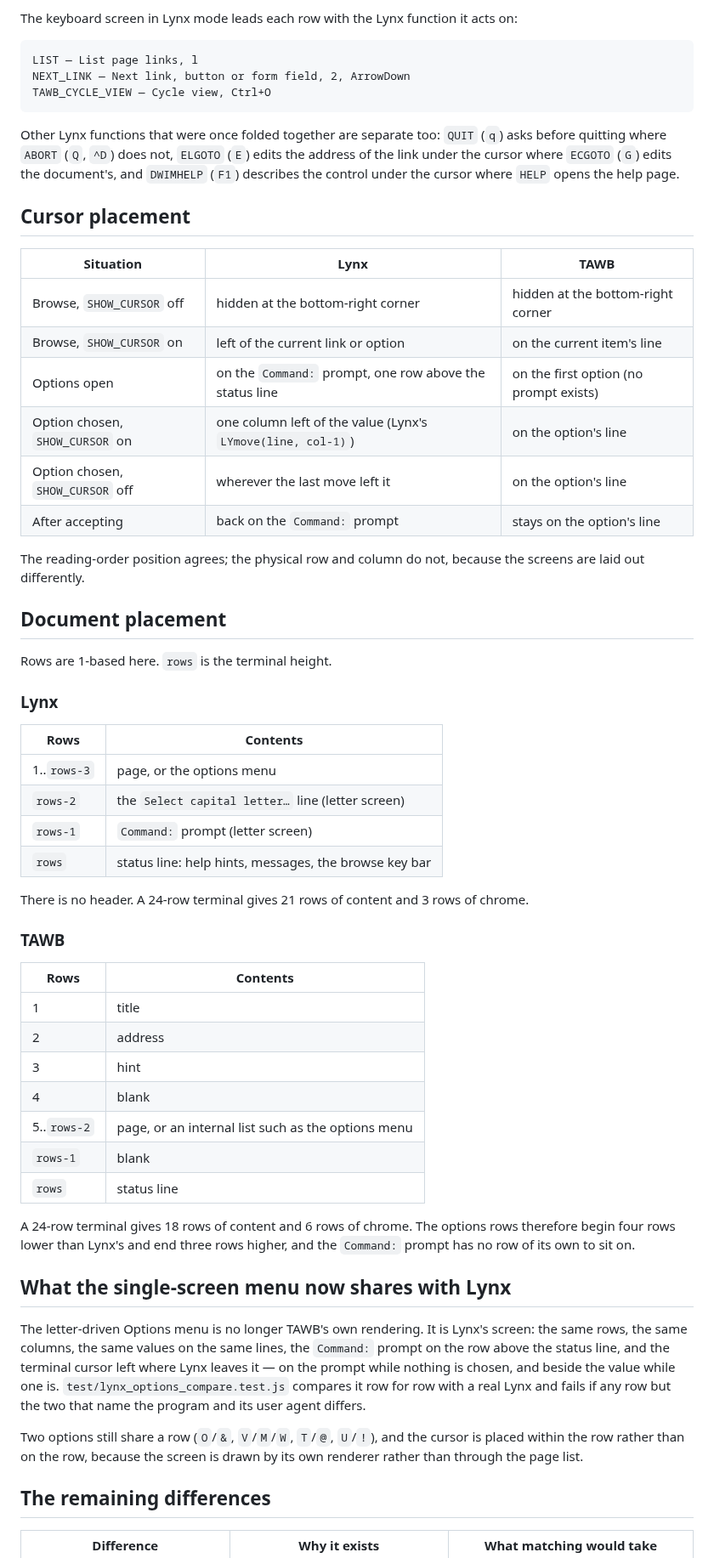
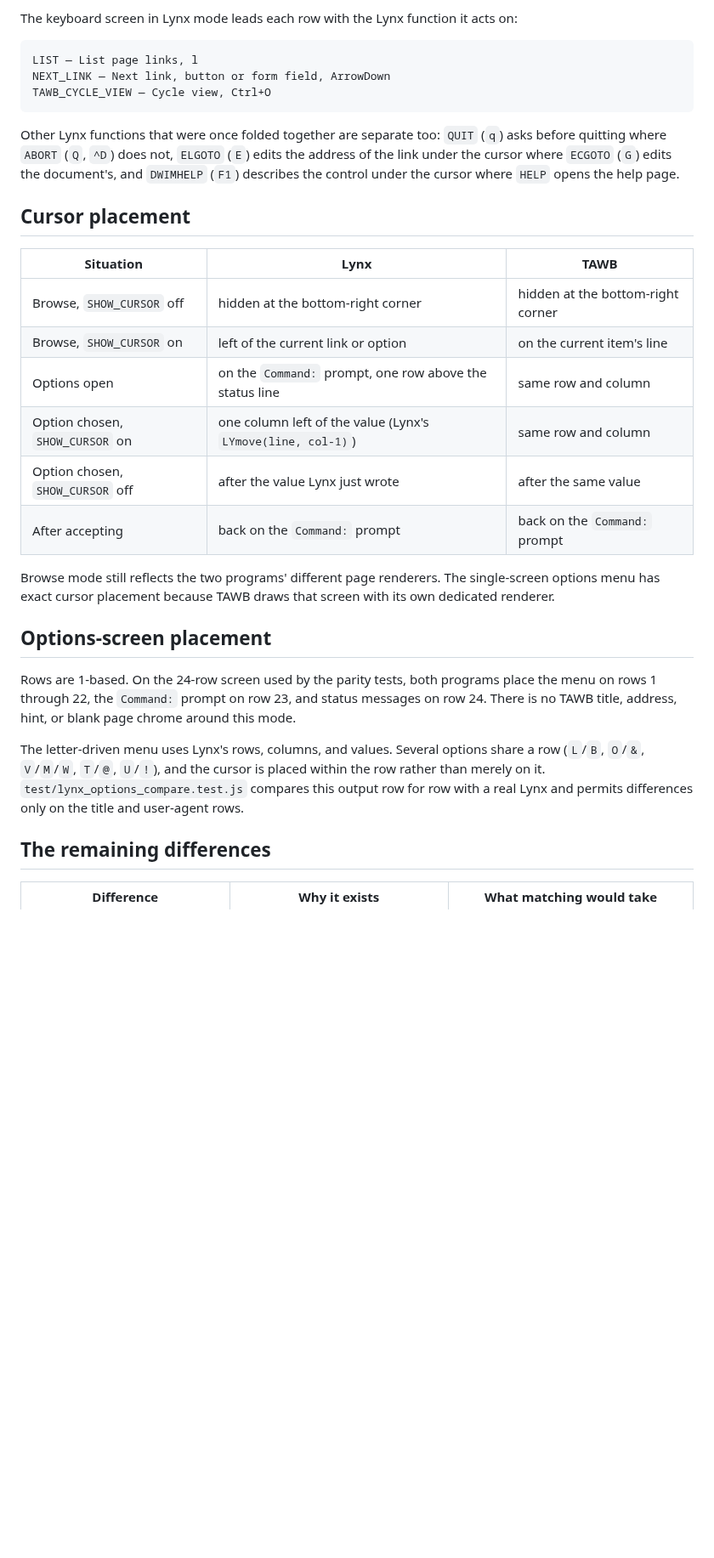
Before and after one commit to bmmcginty/tawb, a Markdown page: docs/lynx-parity.md, the part around one of its changes. Shown at 85% size. Rendered like a GitHub page; blank space fills up the shorter version.

````diff
--- a/docs/lynx-parity.md
+++ b/docs/lynx-parity.md
@@ -178,7 +180,7 @@ on:
 
 ```
 LIST — List page links, l
-NEXT_LINK — Next link, button or form field, 2, ArrowDown
+NEXT_LINK — Next link, button or form field, ArrowDown
 TAWB_CYCLE_VIEW — Cycle view, Ctrl+O
 ```
 
@@ -194,59 +196,27 @@ document's, and `DWIMHELP` (`F1`) describes the control under the cursor where
 | --- | --- | --- |
 | Browse, `SHOW_CURSOR` off | hidden at the bottom-right corner | hidden at the bottom-right corner |
 | Browse, `SHOW_CURSOR` on | left of the current link or option | on the current item's line |
-| Options open | on the `Command:` prompt, one row above the status line | on the first option (no prompt exists) |
-| Option chosen, `SHOW_CURSOR` on | one column left of the value (Lynx's `LYmove(line, col-1)`) | on the option's line |
-| Option chosen, `SHOW_CURSOR` off | wherever the last move left it | on the option's line |
-| After accepting | back on the `Command:` prompt | stays on the option's line |
+| Options open | on the `Command:` prompt, one row above the status line | same row and column |
+| Option chosen, `SHOW_CURSOR` on | one column left of the value (Lynx's `LYmove(line, col-1)`) | same row and column |
+| Option chosen, `SHOW_CURSOR` off | after the value Lynx just wrote | after the same value |
+| After accepting | back on the `Command:` prompt | back on the `Command:` prompt |
 
-The reading-order position agrees; the physical row and column do not, because
-the screens are laid out differently.
+Browse mode still reflects the two programs' different page renderers. The
+single-screen options menu has exact cursor placement because TAWB draws that
+screen with its own dedicated renderer.
 
-## Document placement
+## Options-screen placement
 
-Rows are 1-based here. `rows` is the terminal height.
+Rows are 1-based. On the 24-row screen used by the parity tests, both programs
+place the menu on rows 1 through 22, the `Command:` prompt on row 23, and status
+messages on row 24. There is no TAWB title, address, hint, or blank page chrome
+around this mode.
 
-### Lynx
-
-| Rows | Contents |
-| --- | --- |
-| 1..`rows-3` | page, or the options menu |
-| `rows-2` | the `Select capital letter…` line (letter screen) |
-| `rows-1` | `Command:` prompt (letter screen) |
-| `rows` | status line: help hints, messages, the browse key bar |
-
-There is no header. A 24-row terminal gives 21 rows of content and 3 rows of
-chrome.
-
-### TAWB
-
-| Rows | Contents |
-| --- | --- |
-| 1 | title |
-| 2 | address |
-| 3 | hint |
-| 4 | blank |
-| 5..`rows-2` | page, or an internal list such as the options menu |
-| `rows-1` | blank |
-| `rows` | status line |
-
-A 24-row terminal gives 18 rows of content and 6 rows of chrome. The options
-rows therefore begin four rows lower than Lynx's and end three rows higher, and
-the `Command:` prompt has no row of its own to sit on.
-
-## What the single-screen menu now shares with Lynx
-
-The letter-driven Options menu is no longer TAWB's own rendering. It is
-Lynx's screen: the same rows, the same columns, the same values on the same
-lines, the `Command:` prompt on the row above the status line, and the terminal
-cursor left where Lynx leaves it — on the prompt while nothing is chosen, and
-beside the value while one is. `test/lynx_options_compare.test.js` compares it
-row for row with a real Lynx and fails if any row but the two that name the
-program and its user agent differs.
-
-Two options still share a row (`O`/`&`, `V`/`M`/`W`, `T`/`@`, `U`/`!`), and the
-cursor is placed within the row rather than on the row, because the screen is
-drawn by its own renderer rather than through the page list.
+The letter-driven menu uses Lynx's rows, columns, and values. Several options
+share a row (`L`/`B`, `O`/`&`, `V`/`M`/`W`, `T`/`@`, `U`/`!`), and the cursor is
+placed within the row rather than merely on it. `test/lynx_options_compare.test.js`
+compares this output row for row with a real Lynx and permits differences only
+on the title and user-agent rows.
 
 ## The remaining differences
 
````
Also changed, not shown: other parts of docs/lynx-parity.md (+21 -19 lines), README-dev.md (+6 -6 lines), README.md (+0 -1 lines).
